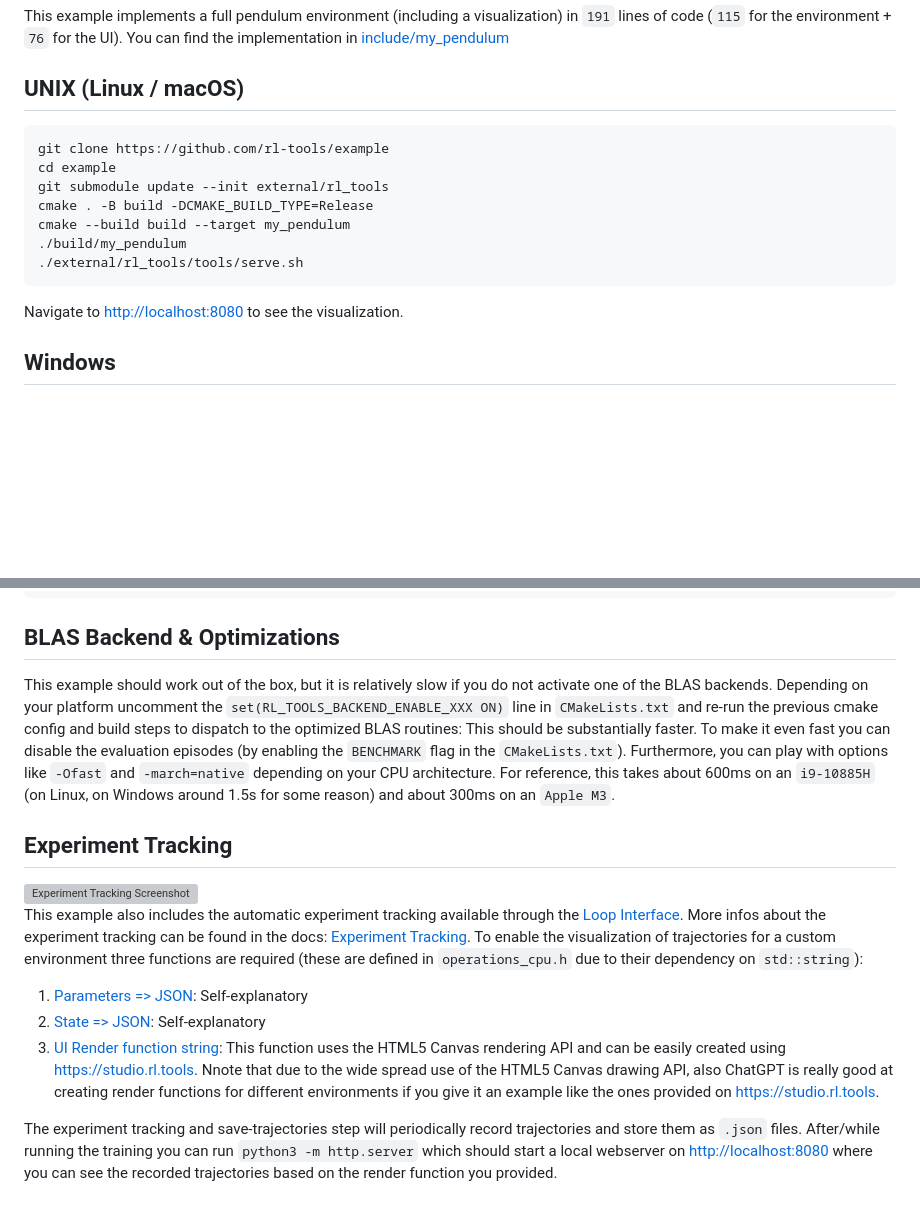
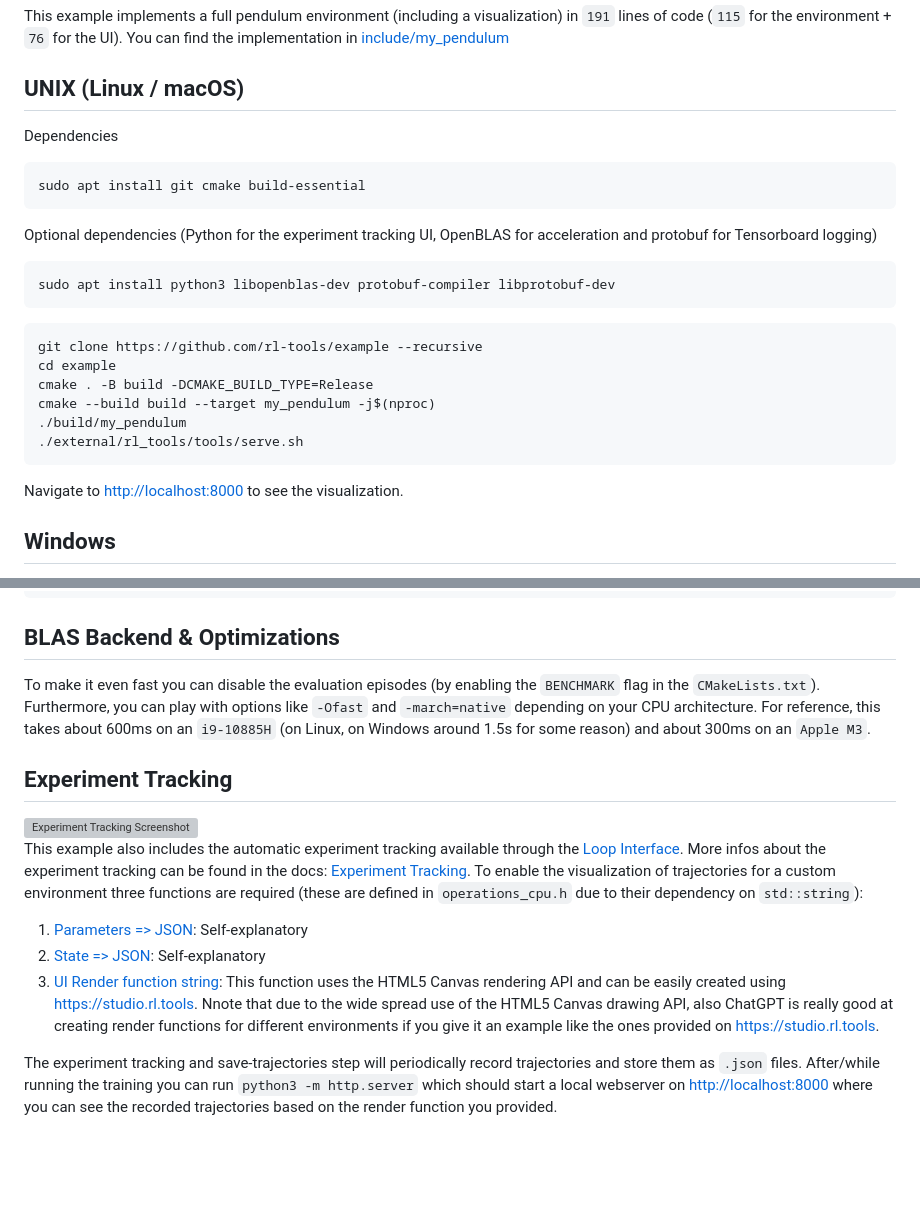
Before and after one commit to rl-tools/example, a Markdown page: README.MD, 2 parts joined by grey strips. GitHub-like rendering; blank space fills up the shorter version; grey boxes are pictures that could not be loaded.

Commit message:
bump readme

````diff
--- a/README.MD
+++ b/README.MD
@@ -1,16 +1,23 @@
 # RLtools Example: Implementing a Custom Environment
 This example implements a full pendulum environment (including a visualization) in `191` lines of code (`115` for the environment + `76` for the UI). You can find the implementation in [include/my_pendulum](./include/my_pendulum)
 ## UNIX (Linux / macOS)
+Dependencies
 ```
-git clone https://github.com/rl-tools/example
+sudo apt install git cmake build-essential
+```
+Optional dependencies (Python for the experiment tracking UI, OpenBLAS for acceleration and protobuf for Tensorboard logging)
+```
+sudo apt install python3 libopenblas-dev protobuf-compiler libprotobuf-dev
+```
+```
+git clone https://github.com/rl-tools/example --recursive
 cd example
-git submodule update --init external/rl_tools
 cmake . -B build -DCMAKE_BUILD_TYPE=Release
-cmake --build build --target my_pendulum
+cmake --build build --target my_pendulum -j$(nproc)
 ./build/my_pendulum
 ./external/rl_tools/tools/serve.sh
 ```
-Navigate to [http://localhost:8080](http://localhost:8080) to see the visualization.
+Navigate to [http://localhost:8000](http://localhost:8000) to see the visualization.
 
 
 
@@ -31,8 +38,7 @@ Release\my_pendulum.exe
 
 ## BLAS Backend & Optimizations
 
-This example should work out of the box, but it is relatively slow if you do not activate one of the BLAS backends. Depending on your platform uncomment the `set(RL_TOOLS_BACKEND_ENABLE_XXX ON)` line in `CMakeLists.txt` and re-run the previous cmake config and build steps to dispatch to the optimized BLAS routines:
-This should be substantially faster. To make it even fast you can disable the evaluation episodes (by enabling the `BENCHMARK` flag in the `CMakeLists.txt`). Furthermore, you can play with options like `-Ofast` and `-march=native` depending on your CPU architecture. For reference, this takes about 600ms on an `i9-10885H` (on Linux, on Windows around 1.5s for some reason) and about 300ms on an `Apple M3`.
+To make it even fast you can disable the evaluation episodes (by enabling the `BENCHMARK` flag in the `CMakeLists.txt`). Furthermore, you can play with options like `-Ofast` and `-march=native` depending on your CPU architecture. For reference, this takes about 600ms on an `i9-10885H` (on Linux, on Windows around 1.5s for some reason) and about 300ms on an `Apple M3`.
 
 
 ## Experiment Tracking
@@ -46,4 +52,4 @@ This example also includes the automatic experiment tracking available through t
 2. [State => JSON](https://github.com/rl-tools/example/blob/39acaa5b5402eacf5c2cab7b2e96db71f2ea110f/include/my_pendulum/operations_cpu.h#L8): Self-explanatory
 3. [UI Render function string](https://github.com/rl-tools/example/blob/39acaa5b5402eacf5c2cab7b2e96db71f2ea110f/include/my_pendulum/operations_cpu.h#L16): This function uses the HTML5 Canvas rendering API and can be easily created using [https://studio.rl.tools](https://studio.rl.tools). Nnote that due to the wide spread use of the HTML5 Canvas drawing API, also ChatGPT is really good at creating render functions for different environments if you give it an example like the ones provided on [https://studio.rl.tools](https://studio.rl.tools).
 
-The experiment tracking and save-trajectories step will periodically record trajectories and store them as `.json` files. After/while running the training you can run `python3 -m http.server` which should start a local webserver on [http://localhost:8080](http://localhost:8080) where you can see the recorded trajectories based on the render function you provided.
+The experiment tracking and save-trajectories step will periodically record trajectories and store them as `.json` files. After/while running the training you can run `python3 -m http.server` which should start a local webserver on [http://localhost:8000](http://localhost:8000) where you can see the recorded trajectories based on the render function you provided.
````
